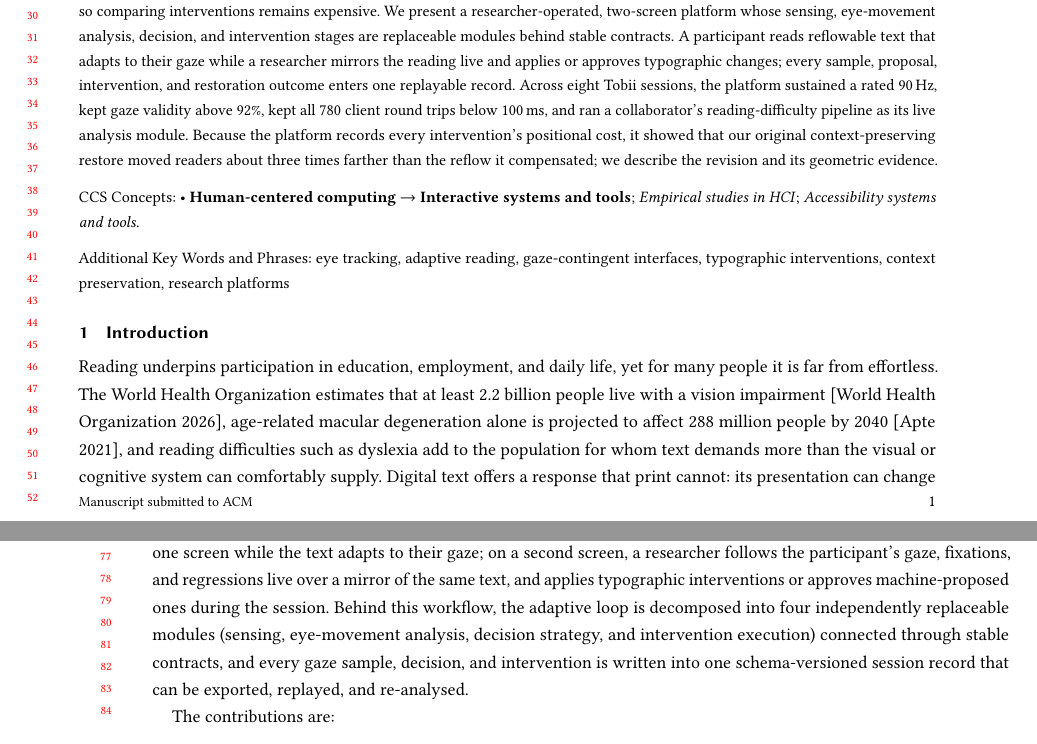
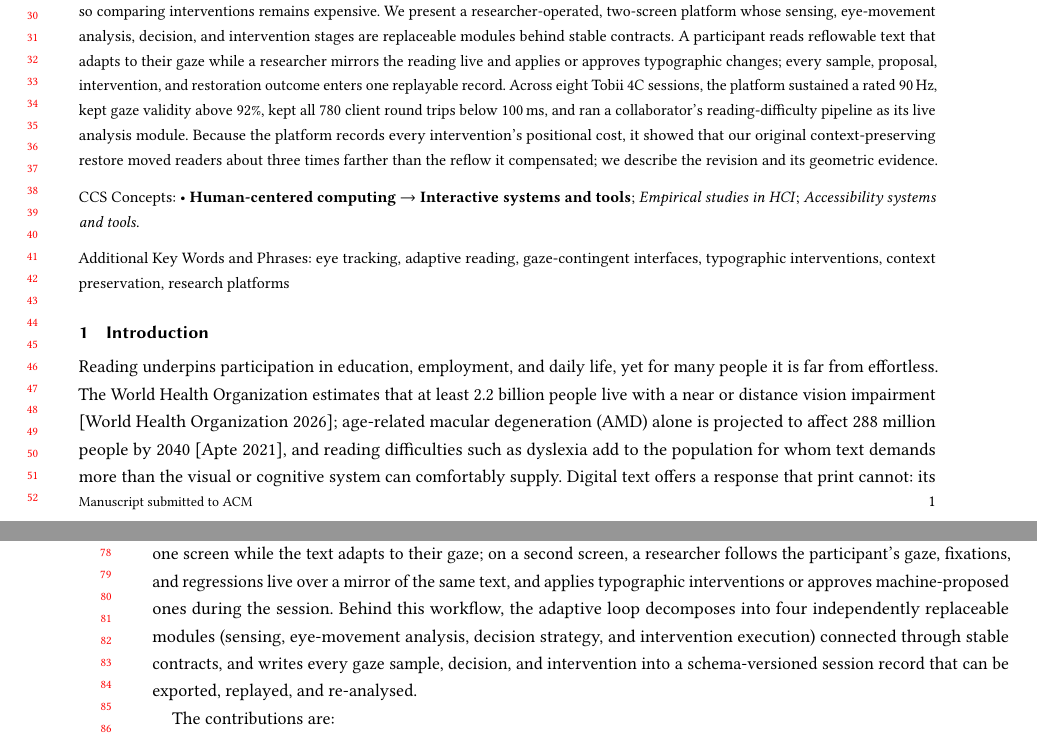
Before and after one commit to MrSachin7/reading-the-reader-monorepo, a LaTeX paper (main.tex, which reads sections/01-introduction.tex): two parts of pages 1 and 2 of 16, joined at a grey line, cut so that both start at the same text. Compiled offline with pdfLaTeX.

Commit message:
Update on Overleaf.

```diff
--- a/main.tex
+++ b/main.tex
@@ -86,7 +86,7 @@
 Gaze-driven text adaptation has been demonstrated repeatedly, but existing prototypes couple sensing, decision logic, and presentation, so comparing interventions remains expensive.
 We present a researcher-operated, two-screen platform whose sensing, eye-movement analysis, decision, and intervention stages are replaceable modules behind stable contracts.
 A participant reads reflowable text that adapts to their gaze while a researcher mirrors the reading live and applies or approves typographic changes; every sample, proposal, intervention, and restoration outcome enters one replayable record.
-Across eight Tobii sessions, the platform sustained a rated 90\,Hz, kept gaze validity above 92\%, kept all 780 client round trips below 100\,ms, and ran a collaborator's reading-difficulty pipeline as its live analysis module.
+Across eight Tobii 4C sessions, the platform sustained a rated 90\,Hz, kept gaze validity above 92\%, kept all 780 client round trips below 100\,ms, and ran a collaborator's reading-difficulty pipeline as its live analysis module.
 Because the platform records every intervention's positional cost, it showed that our original context-preserving restore moved readers about three times farther than the reflow it compensated; we describe the revision and its geometric evidence.
 \end{abstract}
 
--- a/sections/01-introduction.tex
+++ b/sections/01-introduction.tex
@@ -2,7 +2,7 @@
 \label{sec:intro}
 
 Reading underpins participation in education, employment, and daily life, yet for many people it is far from effortless.
-The World Health Organization estimates that at least 2.2 billion people live with a vision impairment \cite{who2026vision}, age-related macular degeneration alone is projected to affect 288 million people by 2040 \cite{apte2021amd}, and reading difficulties such as dyslexia add to the population for whom text demands more than the visual or cognitive system can comfortably supply.
+The World Health Organization estimates that at least 2.2 billion people live with a near or distance vision impairment \cite{who2026vision}; age-related macular degeneration (AMD) alone is projected to affect 288 million people by 2040 \cite{apte2021amd}, and reading difficulties such as dyslexia add to the population for whom text demands more than the visual or cognitive system can comfortably supply.
 Digital text offers a response that print cannot: its presentation can change while it is being read.
 Font size, spacing, line length, and contrast are adjustable on screen and measurably affect reading \cite{rello2016makeitbig, beymer2008eyetracking, beier2021letterspacing}, and an eye tracker supplies the moment-to-moment signal needed to apply an adjustment exactly when a reader needs it.
 A system that couples the two can deliver individualised typographic micro-interventions \cite{persson2025microintervention} without the reader ever issuing a command.
@@ -18,7 +18,7 @@ On a coupled prototype, even a simple comparison such as fading a font change in
 
 This paper presents a platform built to remove that friction, shown in Figure~\ref{fig:overview}.
 A participant reads reflowable text on one screen while the text adapts to their gaze; on a second screen, a researcher follows the participant's gaze, fixations, and regressions live over a mirror of the same text, and applies typographic interventions or approves machine-proposed ones during the session.
-Behind this workflow, the adaptive loop is decomposed into four independently replaceable modules (sensing, eye-movement analysis, decision strategy, and intervention execution) connected through stable contracts, and every gaze sample, decision, and intervention is written into one schema-versioned session record that can be exported, replayed, and re-analysed.
+Behind this workflow, the adaptive loop decomposes into four independently replaceable modules (sensing, eye-movement analysis, decision strategy, and intervention execution) connected through stable contracts, and writes every gaze sample, decision, and intervention into a schema-versioned session record that can be exported, replayed, and re-analysed.
 
 The contributions are:
 \begin{itemize}
```
